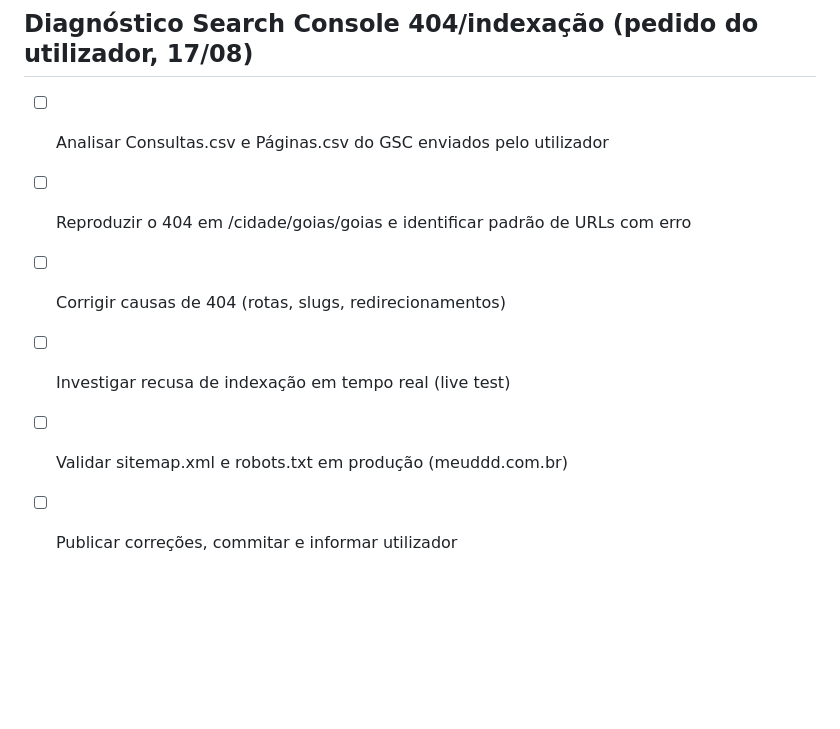
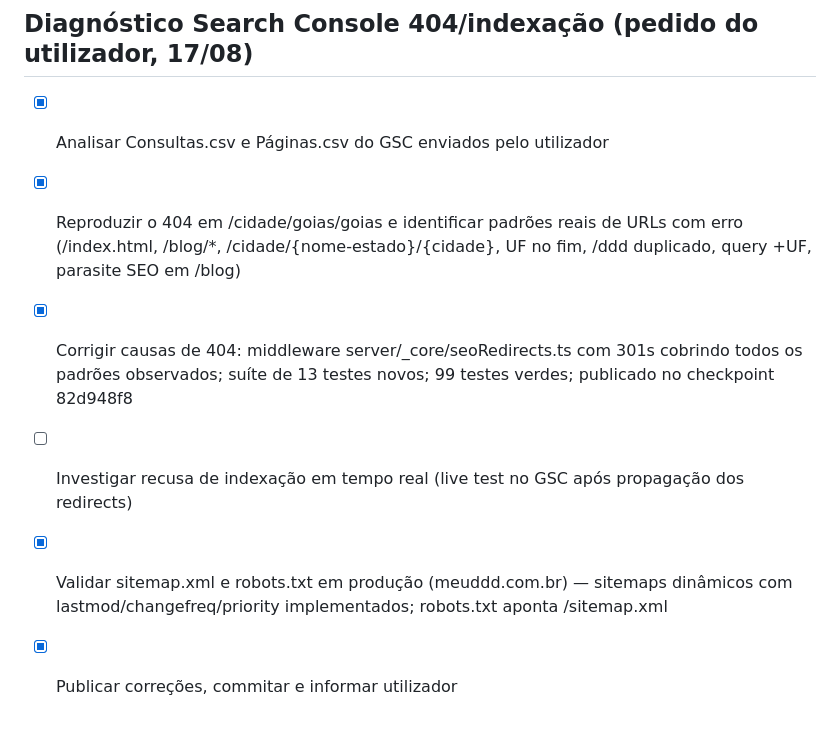
Before and after one commit to sidneysantossp/meuddd, a Markdown page: todo.md, the part around the change. Rendered like a GitHub page; blank space fills up the shorter version.

Commit message:
Checkpoint: Verificação em produção dos redirects SEO: /cidade/goias/goias → 301 /cidade/go/goias, /index.html → 301 /, /blog/* → 301 /guias, /cidade/são-paulo/campinas → 301 /cidade/sp/campinas, /cidade/minas-gerais/janauba → 301 /cidade/mg/janauba. /ddd/11/11 devolve 404 do SSR (padrão de duplicação não presente nos CSVs do GSC; rotas /ddd/:code e /cidade/:uf/:slug seguem normais). 99 testes, TypeScript e SSR validados.

```diff
--- a/todo.md
+++ b/todo.md
@@ -355,9 +355,9 @@ Screenshot full-page da home confirmado: badges de UF SEM numeração na "Seleç
 - [x] Agendar verificação diária de quota LLM com retoma automática (generateTabsNative.py --all)
 
 ## Diagnóstico Search Console 404/indexação (pedido do utilizador, 17/08)
-- [ ] Analisar Consultas.csv e Páginas.csv do GSC enviados pelo utilizador
-- [ ] Reproduzir o 404 em /cidade/goias/goias e identificar padrão de URLs com erro
-- [ ] Corrigir causas de 404 (rotas, slugs, redirecionamentos)
-- [ ] Investigar recusa de indexação em tempo real (live test)
-- [ ] Validar sitemap.xml e robots.txt em produção (meuddd.com.br)
-- [ ] Publicar correções, commitar e informar utilizador
+- [x] Analisar Consultas.csv e Páginas.csv do GSC enviados pelo utilizador
+- [x] Reproduzir o 404 em /cidade/goias/goias e identificar padrões reais de URLs com erro (/index.html, /blog/*, /cidade/{nome-estado}/{cidade}, UF no fim, /ddd duplicado, query +UF, parasite SEO em /blog)
+- [x] Corrigir causas de 404: middleware server/_core/seoRedirects.ts com 301s cobrindo todos os padrões observados; suíte de 13 testes novos; 99 testes verdes; publicado no checkpoint 82d948f8
+- [ ] Investigar recusa de indexação em tempo real (live test no GSC após propagação dos redirects)
+- [x] Validar sitemap.xml e robots.txt em produção (meuddd.com.br) — sitemaps dinâmicos com lastmod/changefreq/priority implementados; robots.txt aponta /sitemap.xml
+- [x] Publicar correções, commitar e informar utilizador
```
